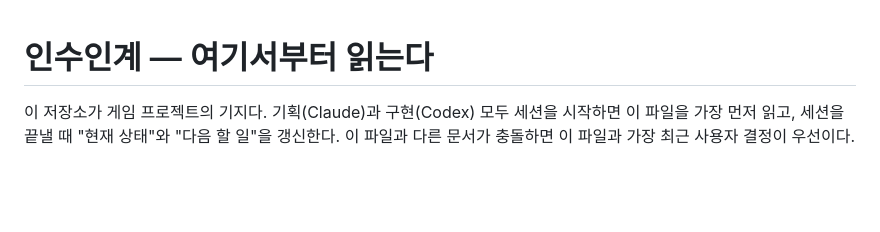
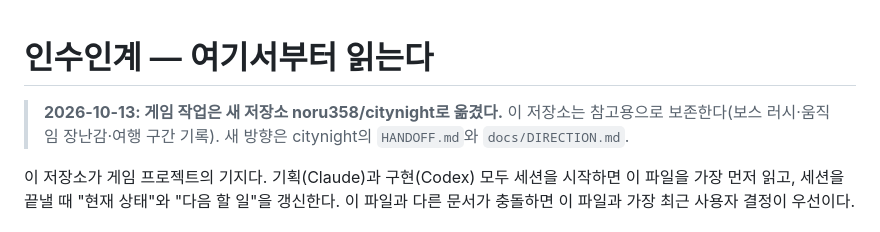
Before and after one commit to noru358/tt, a Markdown page: HANDOFF.md, the part around the change. GitHub-like rendering; blank space fills up the shorter version.

Commit message:
작업 이전 안내: noru358/citynight
Co-Authored-By: Claude Opus 5.5 <noreply@anthropic.com>
Claude-Session: https://claude.ai/code/session_01UeoQEcPj6CeMcNwRmHhwcV

```diff
--- a/HANDOFF.md
+++ b/HANDOFF.md
@@ -1,4 +1,6 @@
 # 인수인계 — 여기서부터 읽는다
+
+> **2026-10-13: 게임 작업은 새 저장소 noru358/citynight로 옮겼다.** 이 저장소는 참고용으로 보존한다(보스 러시·움직임 장난감·여행 구간 기록). 새 방향은 citynight의 `HANDOFF.md`와 `docs/DIRECTION.md`.
 
 이 저장소가 게임 프로젝트의 기지다. 기획(Claude)과 구현(Codex) 모두 세션을 시작하면 이 파일을 가장 먼저 읽고, 세션을 끝낼 때 "현재 상태"와 "다음 할 일"을 갱신한다. 이 파일과 다른 문서가 충돌하면 이 파일과 가장 최근 사용자 결정이 우선이다.
 
```
